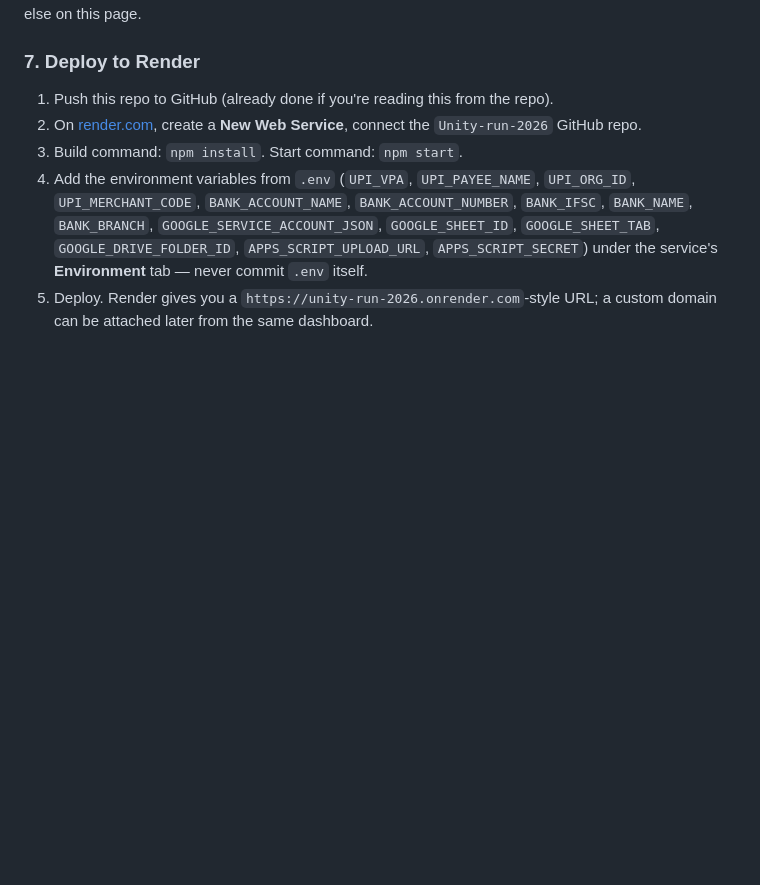
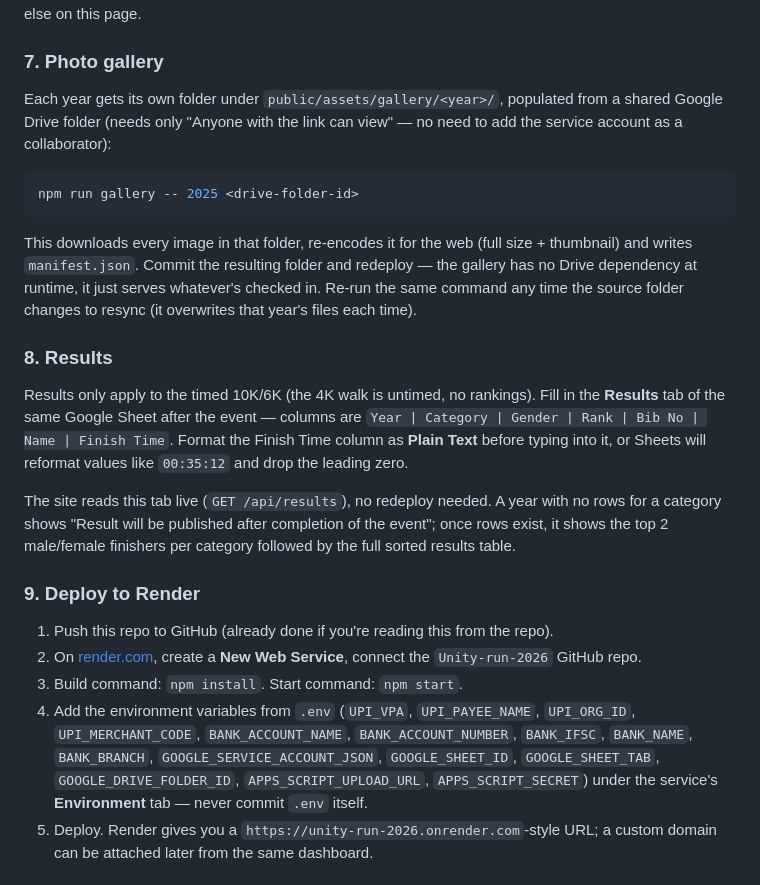
Before and after one commit to paulmark-05/Unity-run-2026, a Markdown page: README.md, the part around the change. GitHub-like rendering; blank space fills up the shorter version.

Commit message:
Document the photo gallery and results workflows in the README

````diff
--- a/README.md
+++ b/README.md
@@ -109,7 +109,35 @@ emails use — set a row to `Confirmed` and the counter picks it up within
 No extra setup needed beyond what's already above; it uses the same Google
 Sheet and Apps Script deployment as everything else on this page.
 
-### 7. Deploy to Render
+### 7. Photo gallery
+Each year gets its own folder under `public/assets/gallery/<year>/`, populated
+from a shared Google Drive folder (needs only "Anyone with the link can
+view" — no need to add the service account as a collaborator):
+
+```bash
+npm run gallery -- 2025 <drive-folder-id>
+```
+
+This downloads every image in that folder, re-encodes it for the web (full
+size + thumbnail) and writes `manifest.json`. Commit the resulting folder
+and redeploy — the gallery has no Drive dependency at runtime, it just
+serves whatever's checked in. Re-run the same command any time the source
+folder changes to resync (it overwrites that year's files each time).
+
+### 8. Results
+Results only apply to the timed 10K/6K (the 4K walk is untimed, no
+rankings). Fill in the **Results** tab of the same Google Sheet after the
+event — columns are `Year | Category | Gender | Rank | Bib No | Name |
+Finish Time`. Format the Finish Time column as **Plain Text** before typing
+into it, or Sheets will reformat values like `00:35:12` and drop the
+leading zero.
+
+The site reads this tab live (`GET /api/results`), no redeploy needed. A
+year with no rows for a category shows "Result will be published after
+completion of the event"; once rows exist, it shows the top 2 male/female
+finishers per category followed by the full sorted results table.
+
+### 9. Deploy to Render
 1. Push this repo to GitHub (already done if you're reading this from the repo).
 2. On [render.com](https://render.com), create a **New Web Service**, connect the `Unity-run-2026` GitHub repo.
 3. Build command: `npm install`. Start command: `npm start`.
````
